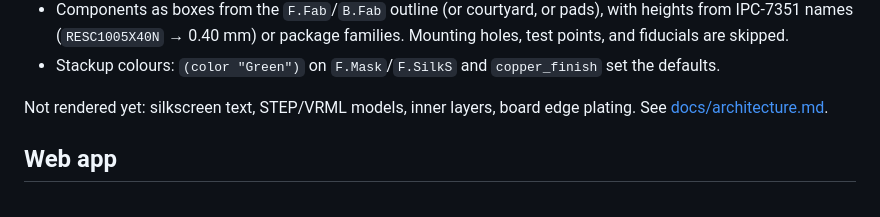
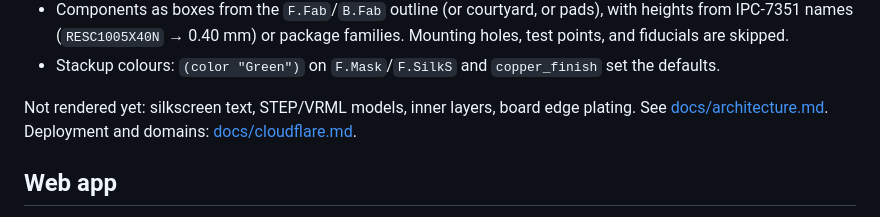
Before and after one commit to TensorFleet/pcb23d, a Markdown page: README.md, the part around the change. Rendered like a GitHub page.

Commit message:
docs: Cloudflare deployment, domains, and nameserver hand-off.
Co-Authored-By: Claude Fable 5.1 <noreply@anthropic.com>

```diff
--- a/README.md
+++ b/README.md
@@ -102,7 +102,7 @@ a 1600×1200 view takes a few hundred milliseconds).
   set the defaults.
 
 Not rendered yet: silkscreen text, STEP/VRML models, inner layers, board edge
-plating. See [docs/architecture.md](docs/architecture.md).
+plating. See [docs/architecture.md](docs/architecture.md). Deployment and domains: [docs/cloudflare.md](docs/cloudflare.md).
 
 ## Web app
 
```
Also changed, not shown: docs/cloudflare.md (added, +50 -0 lines), packages/core/README.md (+1 -1 lines).
